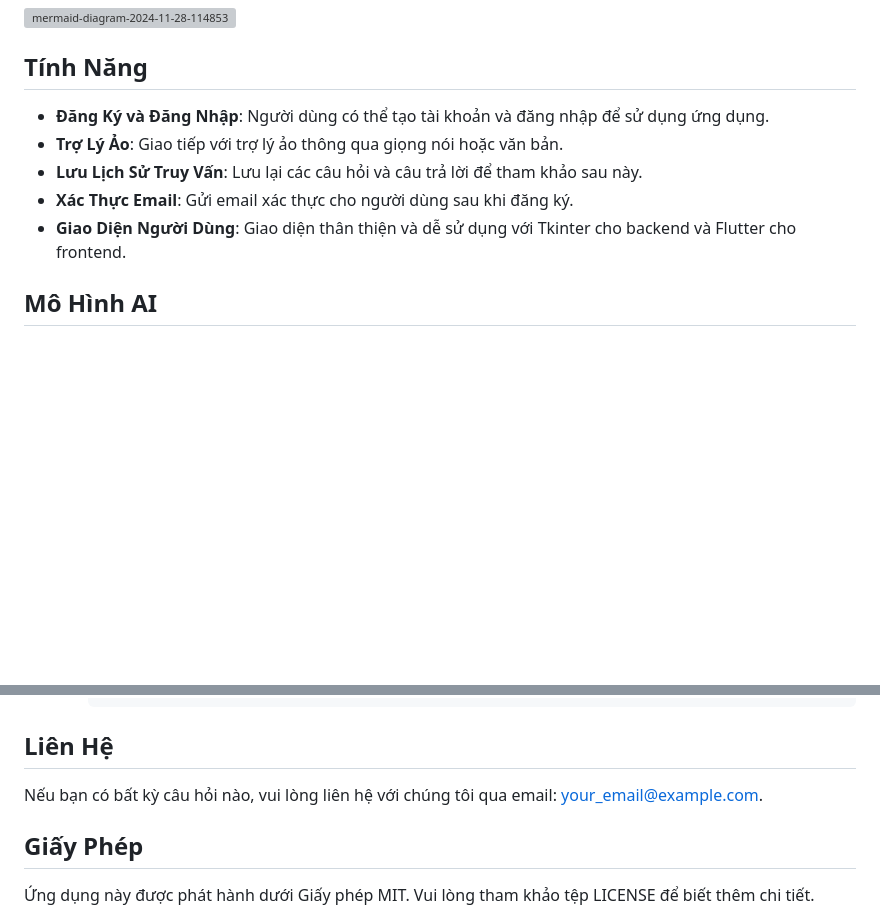
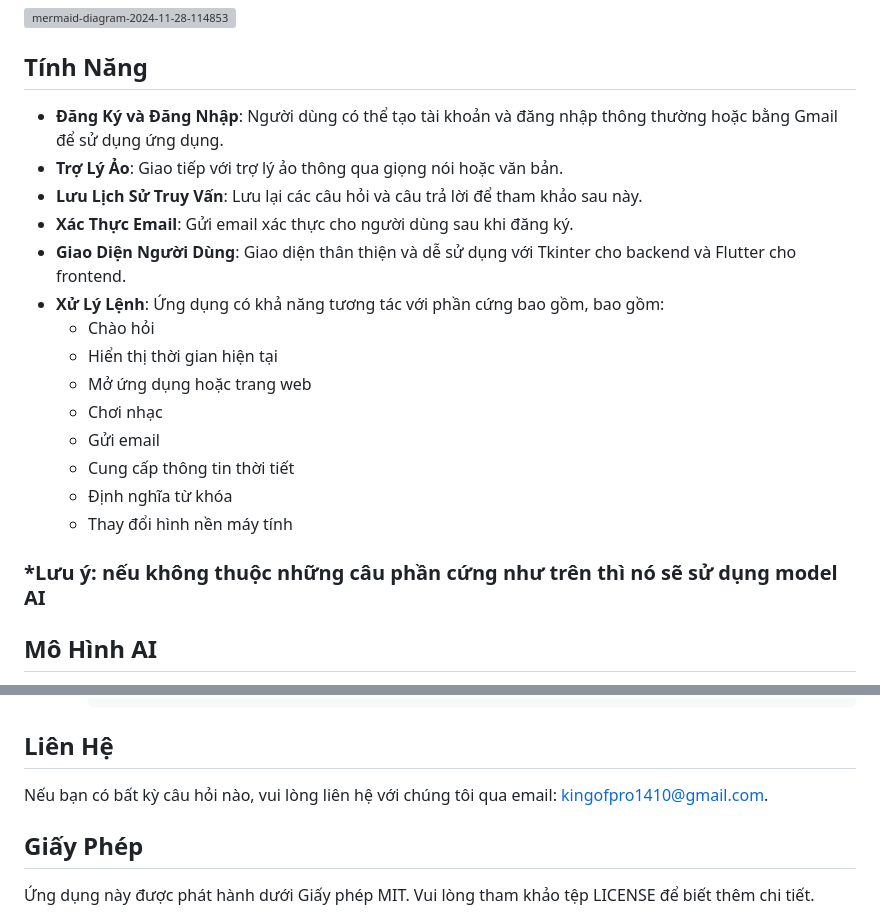
Before and after one commit to nhien36hk/nhandiengiongnoi-nhom04, a Markdown page: README.md, 2 parts joined by grey strips. Rendered like a GitHub page; blank space fills up the shorter version; grey boxes are pictures that could not be loaded.

```diff
--- a/README.md
+++ b/README.md
@@ -14,11 +14,21 @@
 
 ## Tính Năng
 
-- **Đăng Ký và Đăng Nhập**: Người dùng có thể tạo tài khoản và đăng nhập để sử dụng ứng dụng.
+- **Đăng Ký và Đăng Nhập**: Người dùng có thể tạo tài khoản và đăng nhập thông thường hoặc bằng Gmail để sử dụng ứng dụng.
 - **Trợ Lý Ảo**: Giao tiếp với trợ lý ảo thông qua giọng nói hoặc văn bản.
 - **Lưu Lịch Sử Truy Vấn**: Lưu lại các câu hỏi và câu trả lời để tham khảo sau này.
 - **Xác Thực Email**: Gửi email xác thực cho người dùng sau khi đăng ký.
 - **Giao Diện Người Dùng**: Giao diện thân thiện và dễ sử dụng với Tkinter cho backend và Flutter cho frontend.
+- **Xử Lý Lệnh**: Ứng dụng có khả năng tương tác với phần cứng bao gồm, bao gồm:
+  - Chào hỏi
+  - Hiển thị thời gian hiện tại
+  - Mở ứng dụng hoặc trang web
+  - Chơi nhạc
+  - Gửi email
+  - Cung cấp thông tin thời tiết
+  - Định nghĩa từ khóa
+  - Thay đổi hình nền máy tính
+### *Lưu ý: nếu không thuộc những câu phần cứng như trên thì nó sẽ sử dụng model AI
 
 ## Mô Hình AI
 
@@ -99,7 +109,7 @@
 
 ## Liên Hệ
 
-Nếu bạn có bất kỳ câu hỏi nào, vui lòng liên hệ với chúng tôi qua email: [your_email@example.com](mailto:your_email@example.com).
+Nếu bạn có bất kỳ câu hỏi nào, vui lòng liên hệ với chúng tôi qua email: [kingofpro1410@gmail.com](mailto:kingofpro1410@gmail.com).
 
 ## Giấy Phép
 
```
